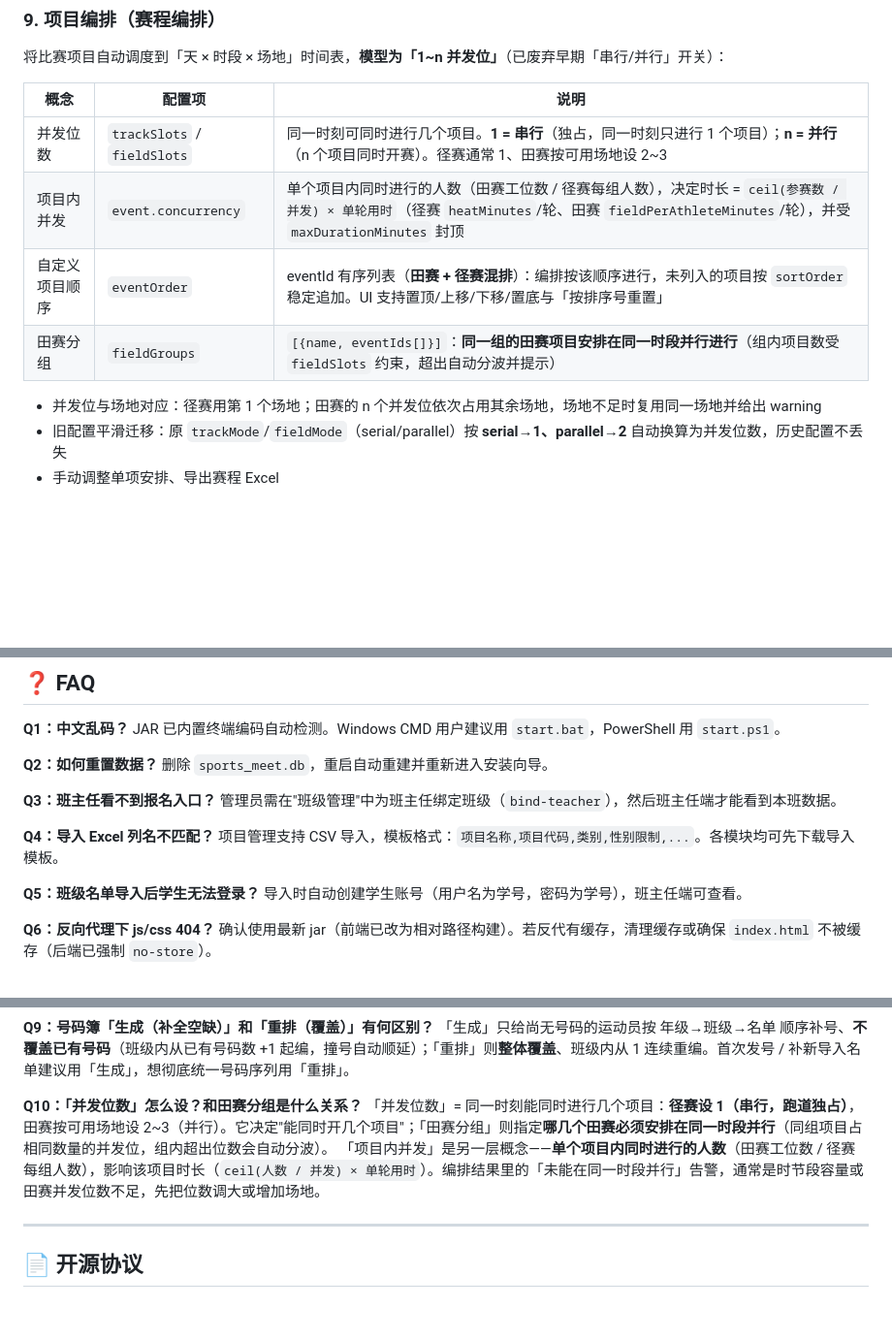
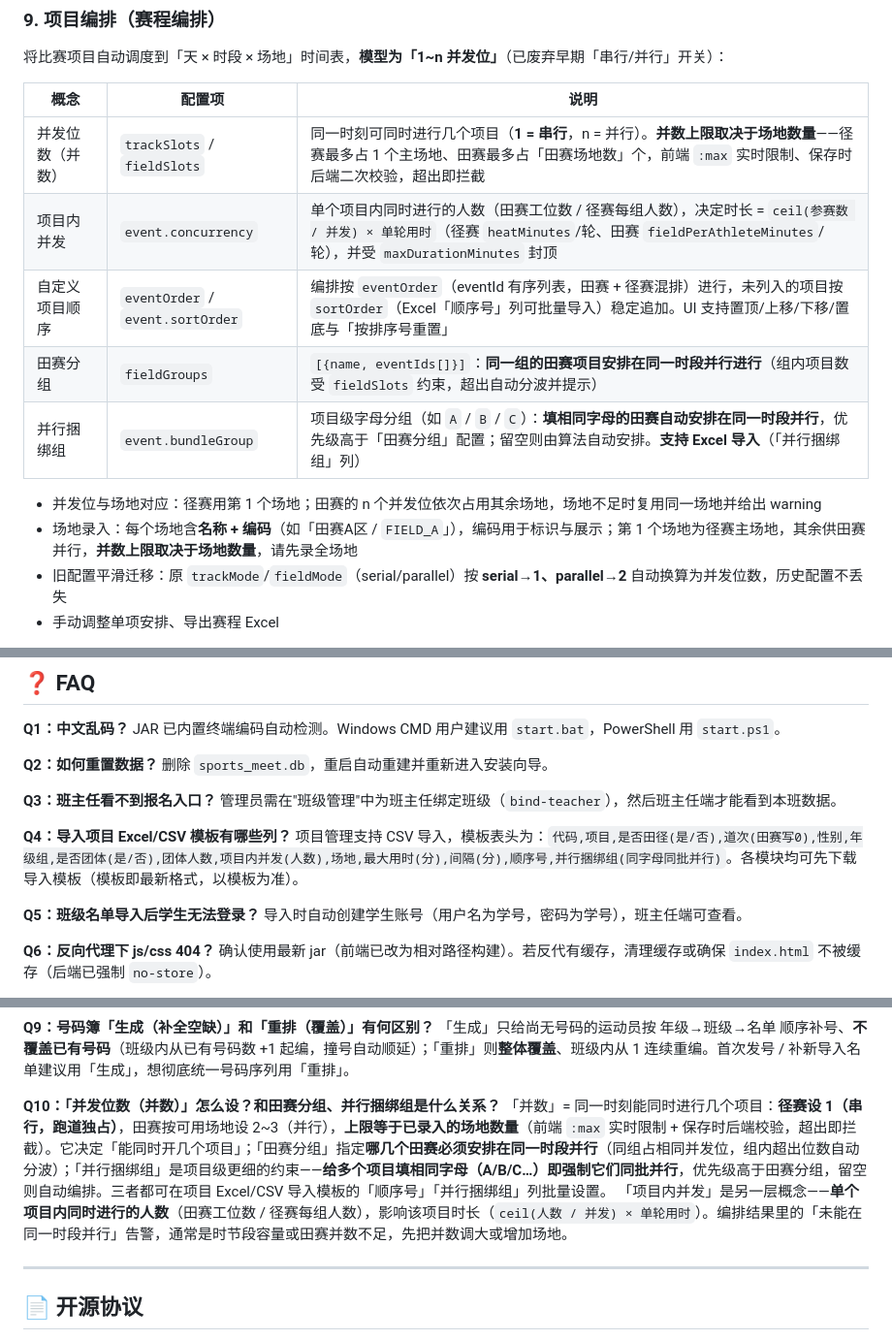
Before and after one commit to HerryABU/SmartSportsArrange, a Markdown page: README.md, 3 parts joined by grey strips. Shown at 97% size. GitHub-like rendering; blank space fills up the shorter version.

Commit message:
docs(README): 编排章节补充顺序号/并行捆绑组/场地名称编码/并数受场地数约束
- 特性总览：并数上限取决于场地数量、Excel 导入带「顺序号」、并行捆绑组(同字母同批)、场地名称+编码
- 编排表：新增「并行捆绑组」行；并发位数改称「并数」并标注上限取决于场地数量；自定义项目顺序补充 sortOrder(Excel 顺序号列)；场地录入补充名称+编码说明
- Q4 更新项目 CSV 导入模板完整列(含顺序号/并行捆绑组)；Q10 细化并数/田赛分组/并行捆绑组三者关系

```diff
--- a/README.md
+++ b/README.md
@@ -256,12 +256,14 @@ Step 6: 结果验证 → 保存（支持版本回滚）
 
 | 概念 | 配置项 | 说明 |
 |------|--------|------|
-| 并发位数 | `trackSlots` / `fieldSlots` | 同一时刻可同时进行几个项目。**1 = 串行**（独占，同一时刻只进行 1 个项目）；**n = 并行**（n 个项目同时开赛）。径赛通常 1、田赛按可用场地设 2~3 |
+| 并发位数（并数） | `trackSlots` / `fieldSlots` | 同一时刻可同时进行几个项目（**1 = 串行**，n = 并行）。**并数上限取决于场地数量**——径赛最多占 1 个主场地、田赛最多占「田赛场地数」个，前端 `:max` 实时限制、保存时后端二次校验，超出即拦截 |
 | 项目内并发 | `event.concurrency` | 单个项目内同时进行的人数（田赛工位数 / 径赛每组人数），决定时长 = `ceil(参赛数 / 并发) × 单轮用时`（径赛 `heatMinutes`/轮、田赛 `fieldPerAthleteMinutes`/轮），并受 `maxDurationMinutes` 封顶 |
-| 自定义项目顺序 | `eventOrder` | eventId 有序列表（**田赛 + 径赛混排**）：编排按该顺序进行，未列入的项目按 `sortOrder` 稳定追加。UI 支持置顶/上移/下移/置底与「按排序号重置」 |
+| 自定义项目顺序 | `eventOrder` / `event.sortOrder` | 编排按 `eventOrder`（eventId 有序列表，田赛 + 径赛混排）进行，未列入的项目按 `sortOrder`（Excel「顺序号」列可批量导入）稳定追加。UI 支持置顶/上移/下移/置底与「按排序号重置」 |
 | 田赛分组 | `fieldGroups` | `[{name, eventIds[]}]`：**同一组的田赛项目安排在同一时段并行进行**（组内项目数受 `fieldSlots` 约束，超出自动分波并提示） |
+| 并行捆绑组 | `event.bundleGroup` | 项目级字母分组（如 `A` / `B` / `C`）：**填相同字母的田赛自动安排在同一时段并行**，优先级高于「田赛分组」配置；留空则由算法自动安排。**支持 Excel 导入**（「并行捆绑组」列） |
 
 - 并发位与场地对应：径赛用第 1 个场地；田赛的 n 个并发位依次占用其余场地，场地不足时复用同一场地并给出 warning
+- 场地录入：每个场地含**名称 + 编码**（如「田赛A区 / `FIELD_A`」），编码用于标识与展示；第 1 个场地为径赛主场地，其余供田赛并行，**并数上限取决于场地数量**，请先录全场地
 - 旧配置平滑迁移：原 `trackMode`/`fieldMode`（serial/parallel）按 **serial→1、parallel→2** 自动换算为并发位数，历史配置不丢失
 - 手动调整单项安排、导出赛程 Excel
 
@@ -988,8 +990,8 @@ JAR 已内置终端编码自动检测。Windows CMD 用户建议用 `start.bat`
 **Q3：班主任看不到报名入口？**
 管理员需在"班级管理"中为班主任绑定班级（`bind-teacher`），然后班主任端才能看到本班数据。
 
-**Q4：导入 Excel 列名不匹配？**
-项目管理支持 CSV 导入，模板格式：`项目名称,项目代码,类别,性别限制,...`。各模块均可先下载导入模板。
+**Q4：导入项目 Excel/CSV 模板有哪些列？**
+项目管理支持 CSV 导入，模板表头为：`代码,项目,是否田径(是/否),道次(田赛写0),性别,年级组,是否团体(是/否),团体人数,项目内并发(人数),场地,最大用时(分),间隔(分),顺序号,并行捆绑组(同字母同批并行)`。各模块均可先下载导入模板（模板即最新格式，以模板为准）。
 
 **Q5：班级名单导入后学生无法登录？**
 导入时自动创建学生账号（用户名为学号，密码为学号），班主任端可查看。
@@ -1007,9 +1009,9 @@ JAR 已内置终端编码自动检测。Windows CMD 用户建议用 `start.bat`
 **Q9：号码簿「生成（补全空缺）」和「重排（覆盖）」有何区别？**
 「生成」只给尚无号码的运动员按 年级→班级→名单 顺序补号、**不覆盖已有号码**（班级内从已有号码数 +1 起编，撞号自动顺延）；「重排」则**整体覆盖**、班级内从 1 连续重编。首次发号 / 补新导入名单建议用「生成」，想彻底统一号码序列用「重排」。
 
-**Q10：「并发位数」怎么设？和田赛分组是什么关系？**
-「并发位数」= 同一时刻能同时进行几个项目：**径赛设 1（串行，跑道独占）**，田赛按可用场地设 2~3（并行）。它决定"能同时开几个项目"；「田赛分组」则指定**哪几个田赛必须安排在同一时段并行**（同组项目占相同数量的并发位，组内超出位数会自动分波）。
-「项目内并发」是另一层概念——**单个项目内同时进行的人数**（田赛工位数 / 径赛每组人数），影响该项目时长（`ceil(人数 / 并发) × 单轮用时`）。编排结果里的「未能在同一时段并行」告警，通常是时节段容量或田赛并发位数不足，先把位数调大或增加场地。
+**Q10：「并发位数（并数）」怎么设？和田赛分组、并行捆绑组是什么关系？**
+「并数」= 同一时刻能同时进行几个项目：**径赛设 1（串行，跑道独占）**，田赛按可用场地设 2~3（并行），**上限等于已录入的场地数量**（前端 `:max` 实时限制 + 保存时后端校验，超出即拦截）。它决定「能同时开几个项目」；「田赛分组」指定**哪几个田赛必须安排在同一时段并行**（同组占相同并发位，组内超出位数自动分波）；「并行捆绑组」是项目级更细的约束——**给多个项目填相同字母（A/B/C…）即强制它们同批并行**，优先级高于田赛分组，留空则自动编排。三者都可在项目 Excel/CSV 导入模板的「顺序号」「并行捆绑组」列批量设置。
+「项目内并发」是另一层概念——**单个项目内同时进行的人数**（田赛工位数 / 径赛每组人数），影响该项目时长（`ceil(人数 / 并发) × 单轮用时`）。编排结果里的「未能在同一时段并行」告警，通常是时节段容量或田赛并数不足，先把并数调大或增加场地。
 
 ---
 
```
Also changed, not shown: other parts of README.md (+2 -2 lines).
